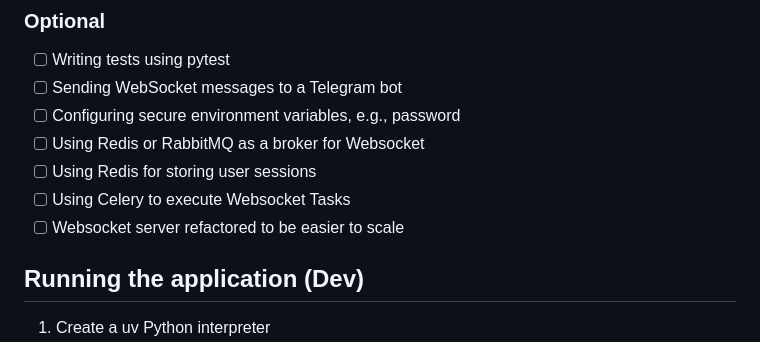
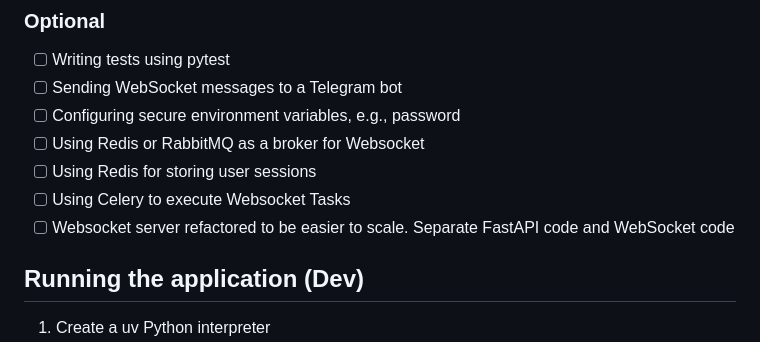
Before and after one commit to windings-lab/auction_service, a Markdown page: README.md, the part around the change. GitHub-like rendering.

```diff
--- a/README.md
+++ b/README.md
@@ -30,7 +30,7 @@ A project for managing online auctions with support for bids and lot statuses.
 - [ ] Using Redis or RabbitMQ as a broker for Websocket
 - [ ] Using Redis for storing user sessions
 - [ ] Using Celery to execute Websocket Tasks
-- [ ] Websocket server refactored to be easier to scale
+- [ ] Websocket server refactored to be easier to scale. Separate FastAPI code and WebSocket code
 
 ## Running the application (Dev)
 
```
